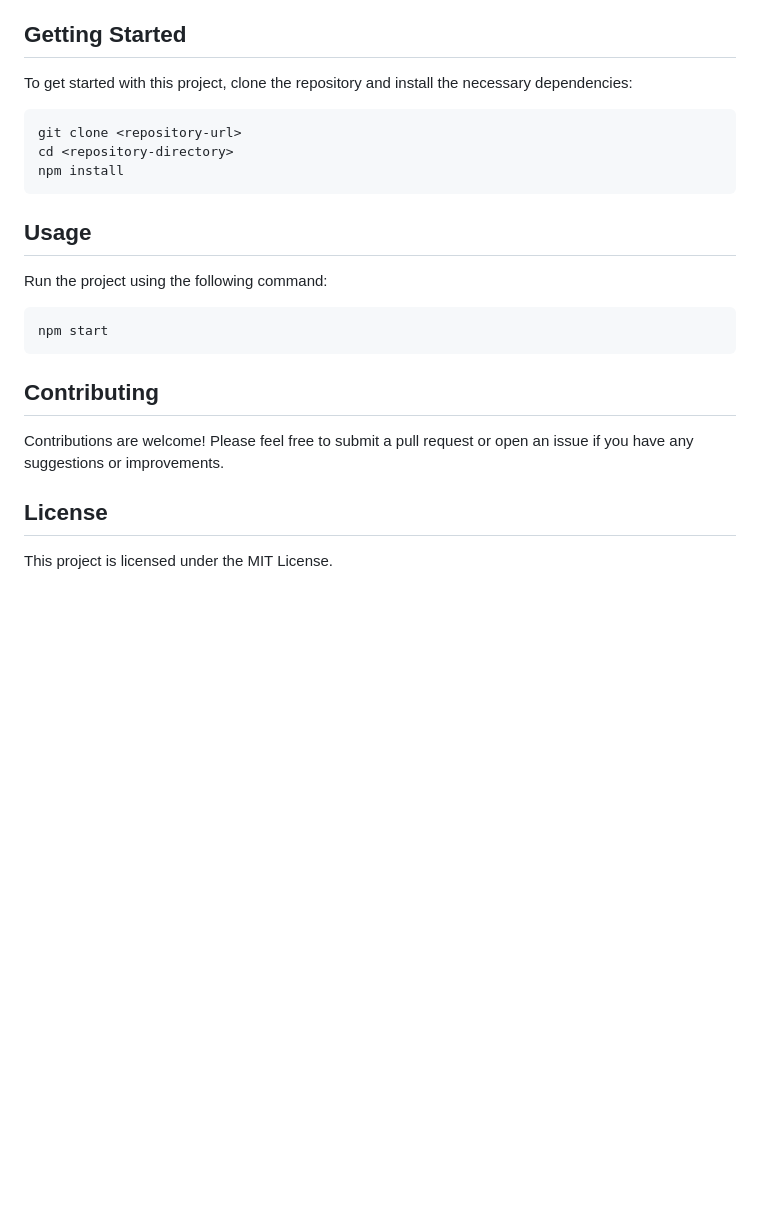
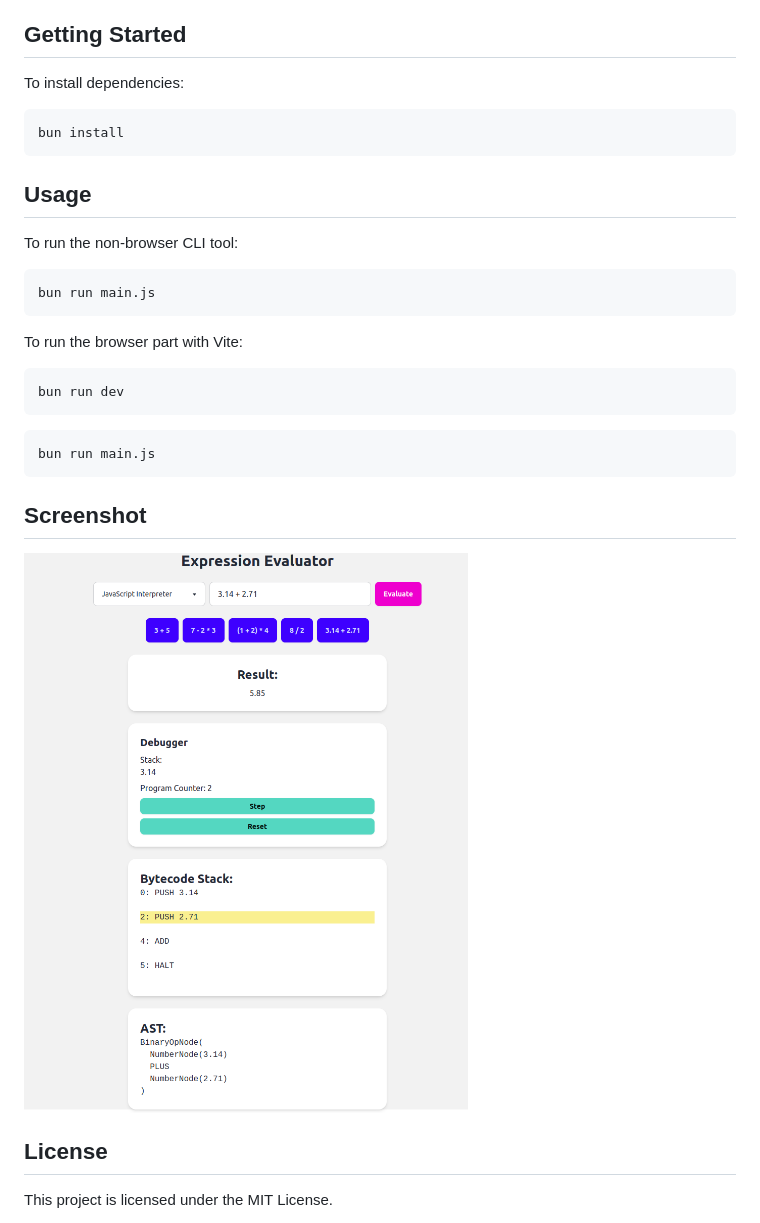
Before and after one commit to tritao/aider-expression-interpreter, a Markdown page: README.md, the part around the change printed below. Rendered like a GitHub page; pictures changed too: screenshot.png (added); blank space fills up the shorter version.

````diff
--- a/README.md
+++ b/README.md
@@ -40,25 +15,33 @@ The project includes several components that work together to interpret and exec
 
 ## Getting Started
 
-To get started with this project, clone the repository and install the necessary dependencies:
+To install dependencies:
 
 ```bash
-git clone <repository-url>
-cd <repository-directory>
-npm install
+bun install
 ```
 
 ## Usage
 
-Run the project using the following command:
+To run the non-browser CLI tool:
 
 ```bash
-npm start
+bun run main.js
 ```
 
-## Contributing
+To run the browser part with Vite:
 
-Contributions are welcome! Please feel free to submit a pull request or open an issue if you have any suggestions or improvements.
+```bash
+bun run dev
+```
+
+```bash
+bun run main.js
+```
+
+## Screenshot
+
+![Screenshot of the application](screenshot.png)
 
 ## License
 
````
Also changed, not shown: other parts of README.md (+0 -29 lines).
